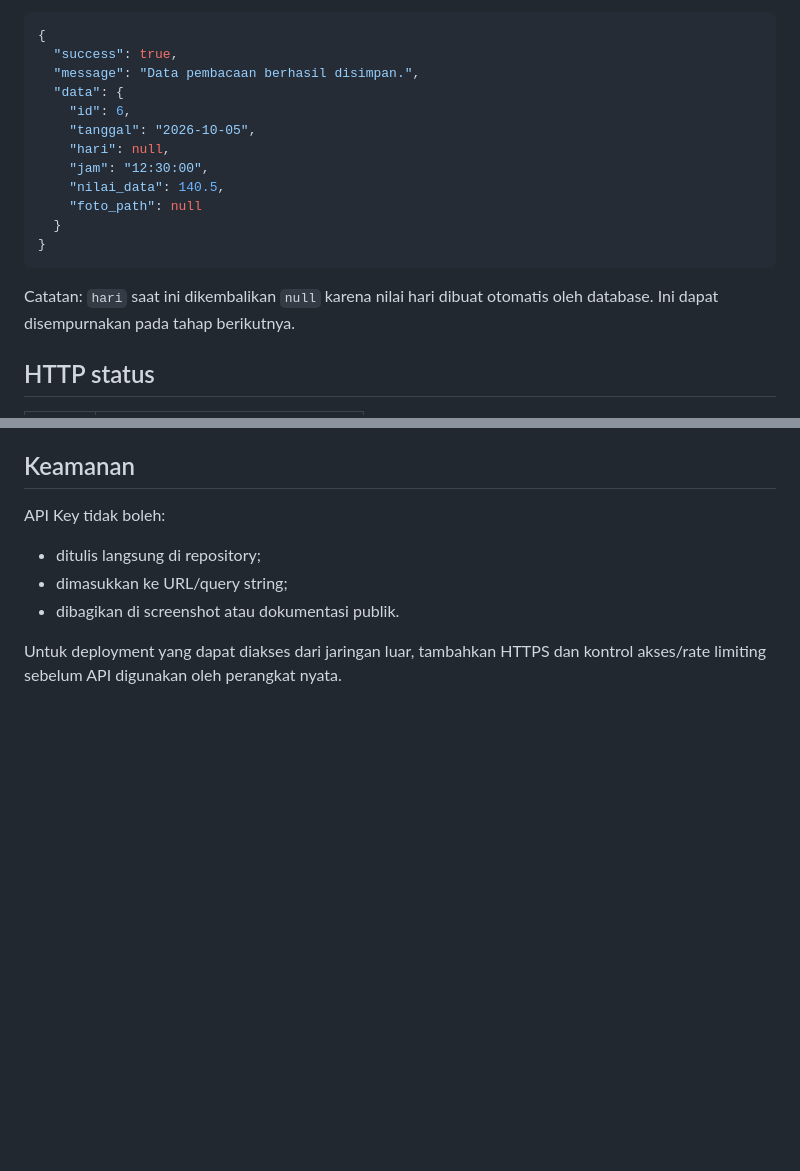
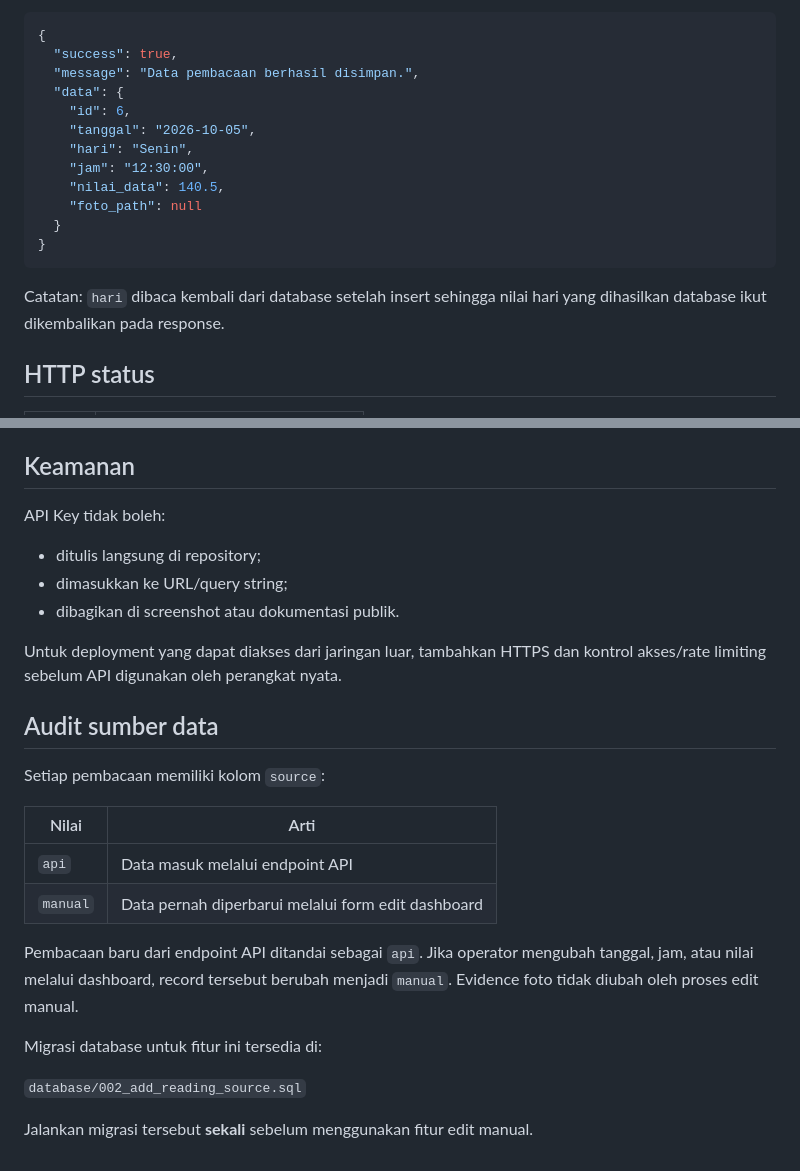
Before and after one commit to userambitionless/oltc-dashboard, a Markdown page: docs/API.md, 2 parts joined by grey strips. GitHub-like rendering; blank space fills up the shorter version.

Commit message:
Document reading source audit

````diff
--- a/docs/API.md
+++ b/docs/API.md
@@ -80,7 +80,7 @@ Contoh:
   "data": {
     "id": 6,
     "tanggal": "2026-10-05",
-    "hari": null,
+    "hari": "Senin",
     "jam": "12:30:00",
     "nilai_data": 140.5,
     "foto_path": null
@@ -88,7 +88,7 @@ Contoh:
 }
 ```
 
-Catatan: `hari` saat ini dikembalikan `null` karena nilai hari dibuat otomatis oleh database. Ini dapat disempurnakan pada tahap berikutnya.
+Catatan: `hari` dibaca kembali dari database setelah insert sehingga nilai hari yang dihasilkan database ikut dikembalikan pada response.
 
 ## HTTP status
 
@@ -144,3 +144,21 @@ API Key tidak boleh:
 - dibagikan di screenshot atau dokumentasi publik.
 
 Untuk deployment yang dapat diakses dari jaringan luar, tambahkan HTTPS dan kontrol akses/rate limiting sebelum API digunakan oleh perangkat nyata.
+
+
+## Audit sumber data
+
+Setiap pembacaan memiliki kolom `source`:
+
+| Nilai | Arti |
+|---|---|
+| `api` | Data masuk melalui endpoint API |
+| `manual` | Data pernah diperbarui melalui form edit dashboard |
+
+Pembacaan baru dari endpoint API ditandai sebagai `api`. Jika operator mengubah tanggal, jam, atau nilai melalui dashboard, record tersebut berubah menjadi `manual`. Evidence foto tidak diubah oleh proses edit manual.
+
+Migrasi database untuk fitur ini tersedia di:
+
+`database/002_add_reading_source.sql`
+
+Jalankan migrasi tersebut **sekali** sebelum menggunakan fitur edit manual.
````
